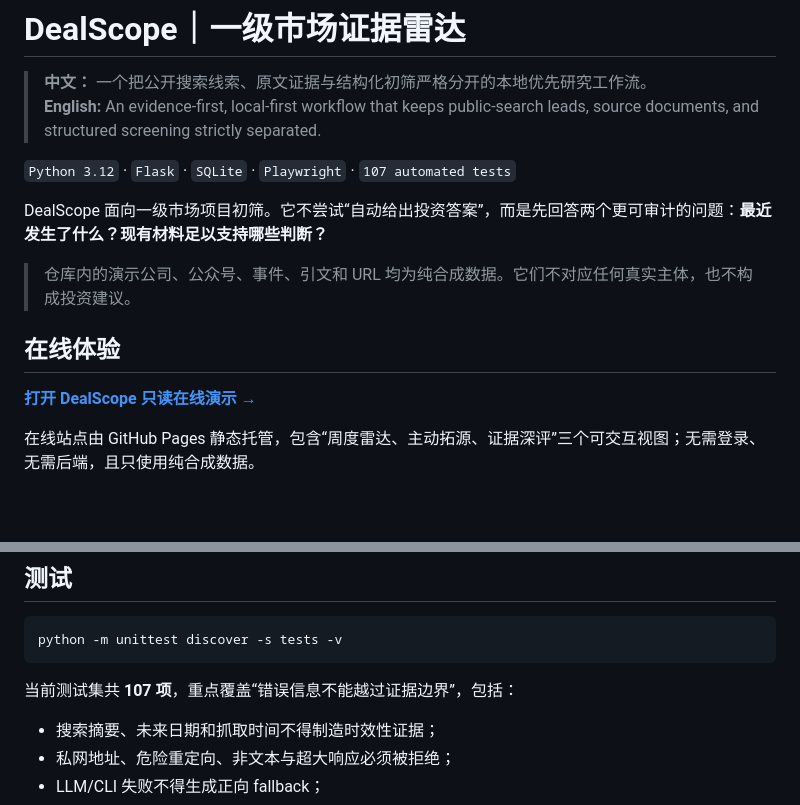
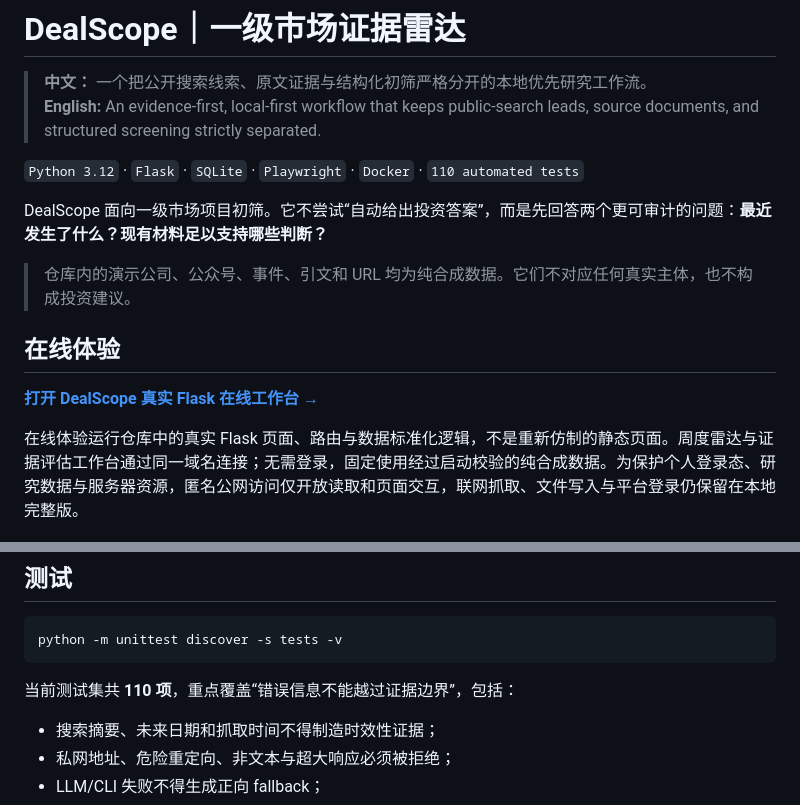
Before and after one commit to shawn1232/private-market-evidence-radar, a Markdown page: README.md, 2 parts joined by grey strips. Drawn GitHub-style; blank space fills up the shorter version.

Commit message:
Use the real Railway Flask demo

````diff
--- a/README.md
+++ b/README.md
@@ -3,7 +3,7 @@
 > **中文：** 一个把公开搜索线索、原文证据与结构化初筛严格分开的本地优先研究工作流。<br>
 > **English:** An evidence-first, local-first workflow that keeps public-search leads, source documents, and structured screening strictly separated.
 
-`Python 3.12` · `Flask` · `SQLite` · `Playwright` · `107 automated tests`
+`Python 3.12` · `Flask` · `SQLite` · `Playwright` · `Docker` · `110 automated tests`
 
 DealScope 面向一级市场项目初筛。它不尝试“自动给出投资答案”，而是先回答两个更可审计的问题：**最近发生了什么？现有材料足以支持哪些判断？**
 
@@ -11,9 +11,9 @@ DealScope 面向一级市场项目初筛。它不尝试“自动给出投资答
 
 ## 在线体验
 
-**[打开 DealScope 只读在线演示 →](https://shawn1232.github.io/private-market-evidence-radar/)**
+**[打开 DealScope 真实 Flask 在线工作台 →](https://dealscope-evidence-radar-production.up.railway.app/)**
 
-在线站点由 GitHub Pages 静态托管，包含“周度雷达、主动拓源、证据深评”三个可交互视图；无需登录、无需后端，且只使用纯合成数据。
+在线体验运行仓库中的真实 Flask 页面、路由与数据标准化逻辑，不是重新仿制的静态页面。周度雷达与证据评估工作台通过同一域名连接；无需登录，固定使用经过启动校验的纯合成数据。为保护个人登录态、研究数据与服务器资源，匿名公网访问仅开放读取和页面交互，联网抓取、文件写入与平台登录仍保留在本地完整版。
 
 ![DealScope synthetic weekly evidence radar](docs/assets/dealscope-radar-synthetic.png)
 
@@ -134,7 +134,7 @@ python app/app.py
 python -m unittest discover -s tests -v
 ```
 
-当前测试集共 **107 项**，重点覆盖“错误信息不能越过证据边界”，包括：
+当前测试集共 **110 项**，重点覆盖“错误信息不能越过证据边界”，包括：
 
 - 搜索摘要、未来日期和抓取时间不得制造时效性证据；
 - 私网地址、危险重定向、非文本与超大响应必须被拒绝；
````
